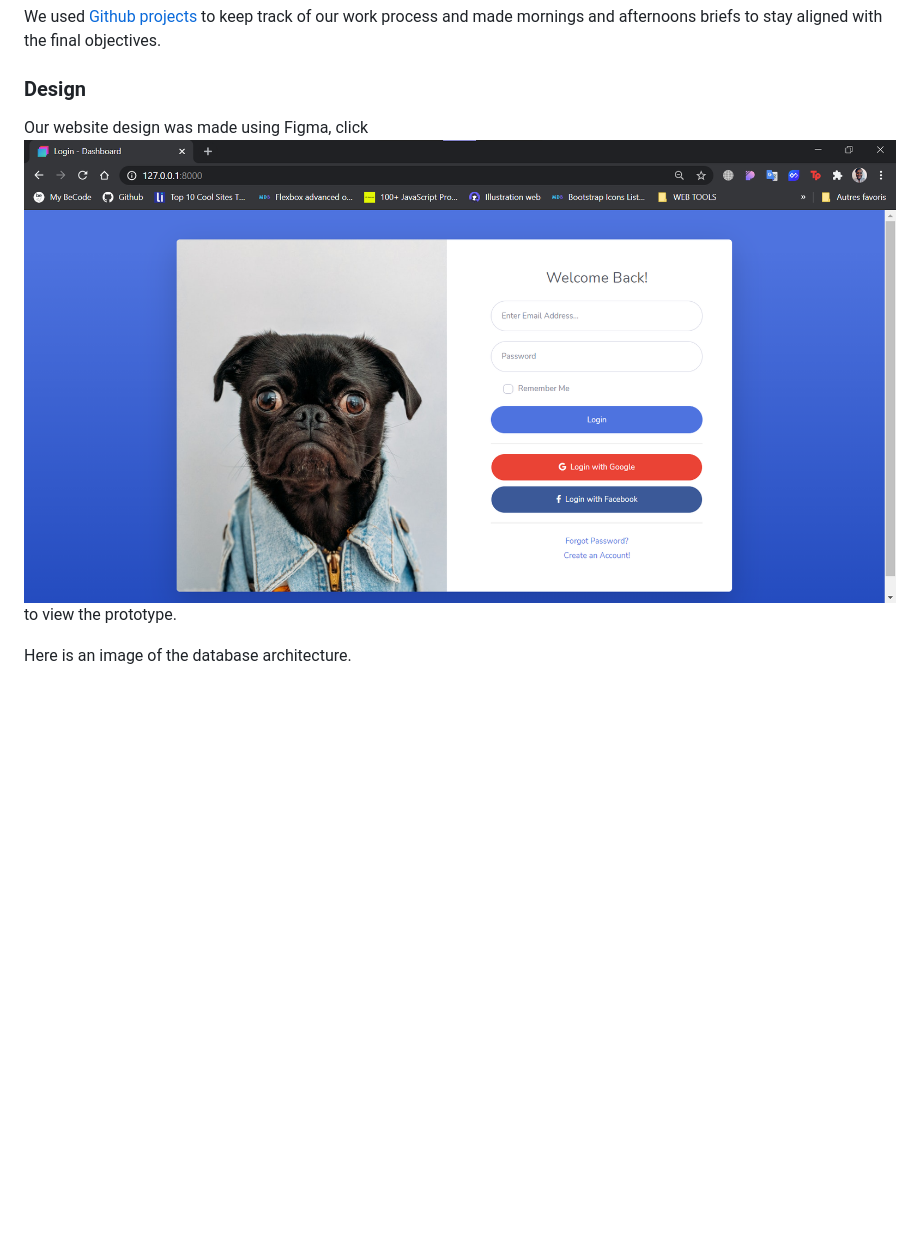
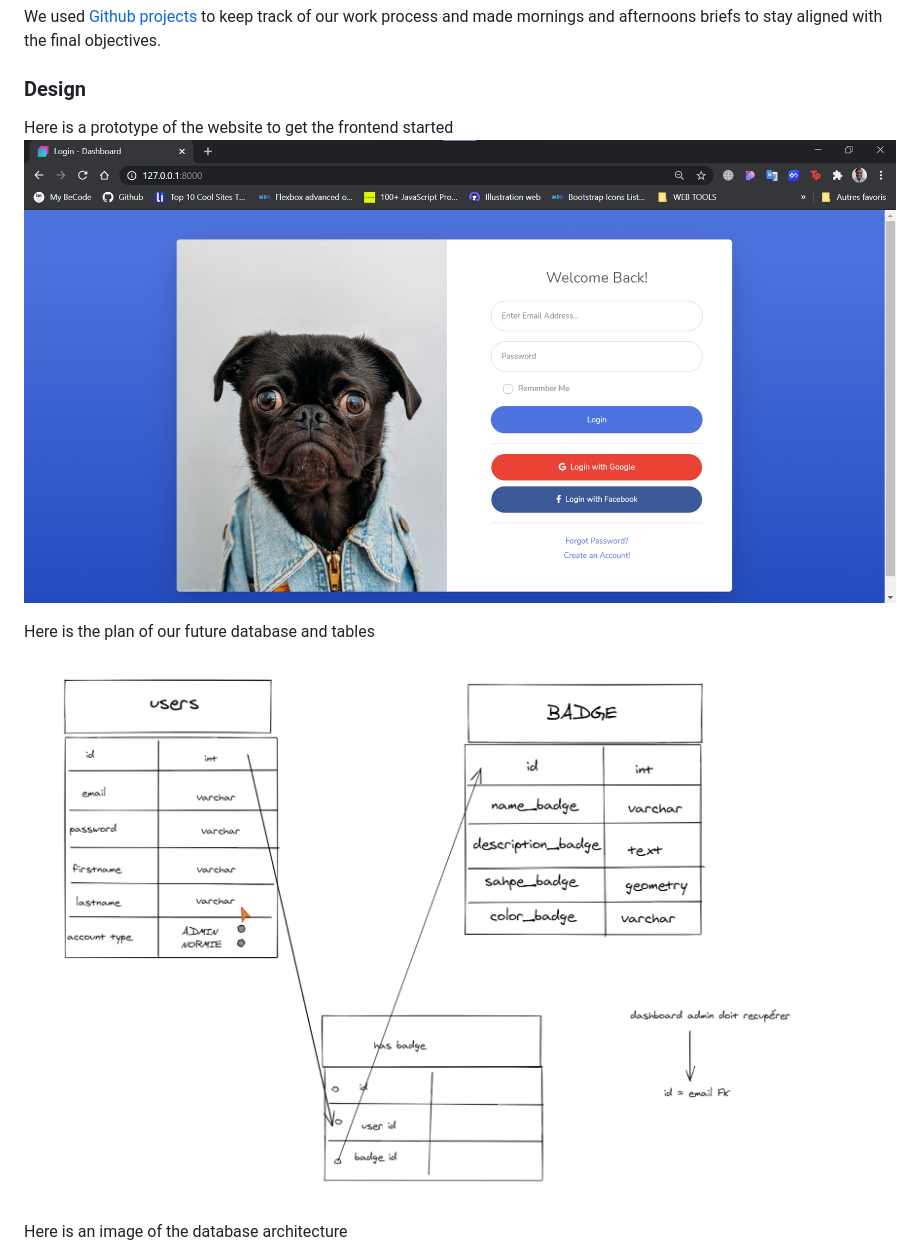
Before and after one commit to mariefourriere/breaking_badge, a Markdown page: README.md, the part around the change. Rendered like a GitHub page; pictures changed too: assets/img/architecturebdd2.jpeg (added); blank space fills up the shorter version.

Commit message:
Updated Again
added plan of the database structure

```diff
--- a/README.md
+++ b/README.md
@@ -60,9 +60,12 @@ git clone (url)
 We used [Github projects](https://github.com/NalessoAxel/breaking_badge/projects/1) to keep track of our work process and made mornings and afternoons briefs to stay aligned with the final objectives.
 
 ### Design
-Our website design was made using Figma, click ![image](/assets/img/prototype.jpeg) to view the prototype.
+Here is a prototype of the website to get the frontend started ![image](/assets/img/prototype.jpeg)
 
-Here is an image of the database architecture.
+Here is the plan of our future database and tables
+![image](/assets/img/architecturebdd2.jpeg)
+
+Here is an image of the database architecture
 ![image](/assets/img/architecturebdd.jpeg)
 
 
```
